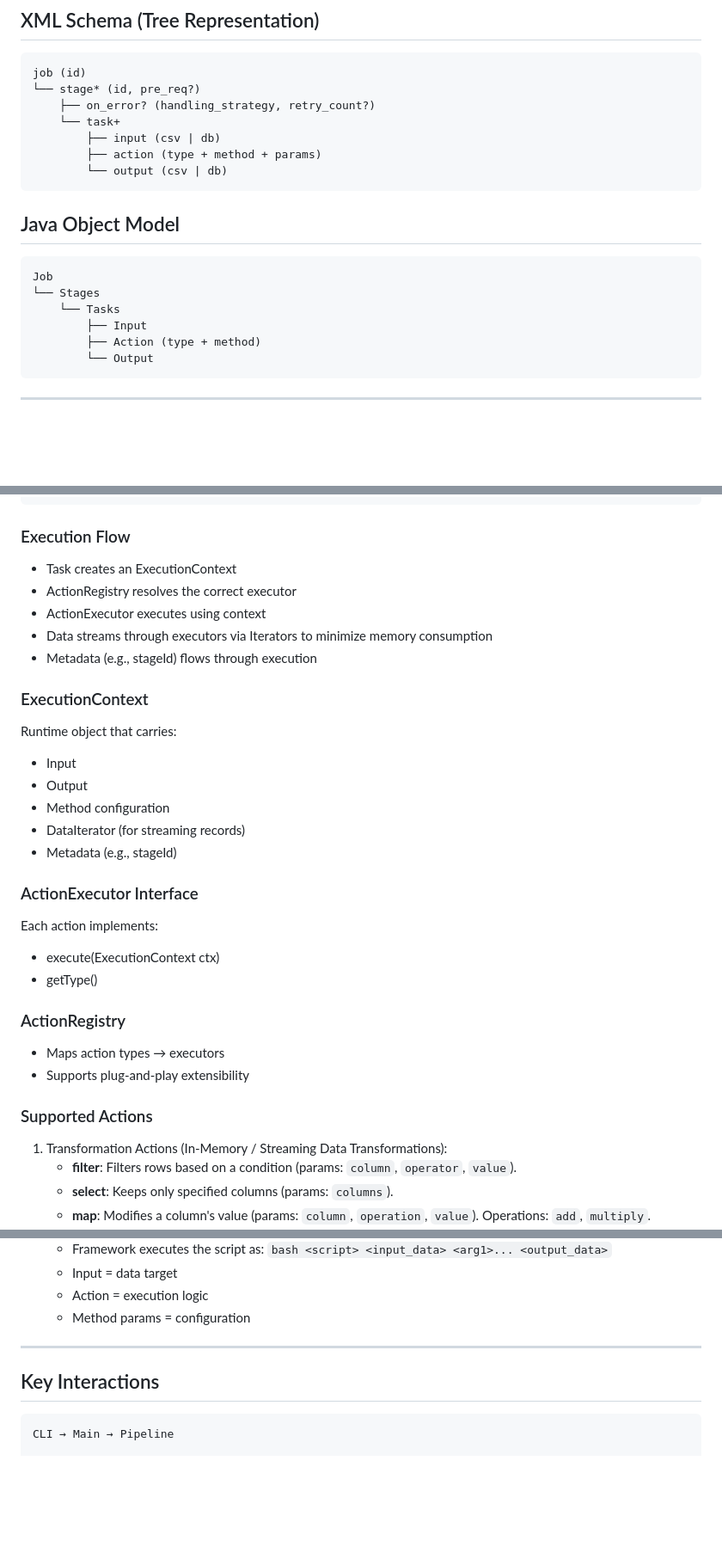
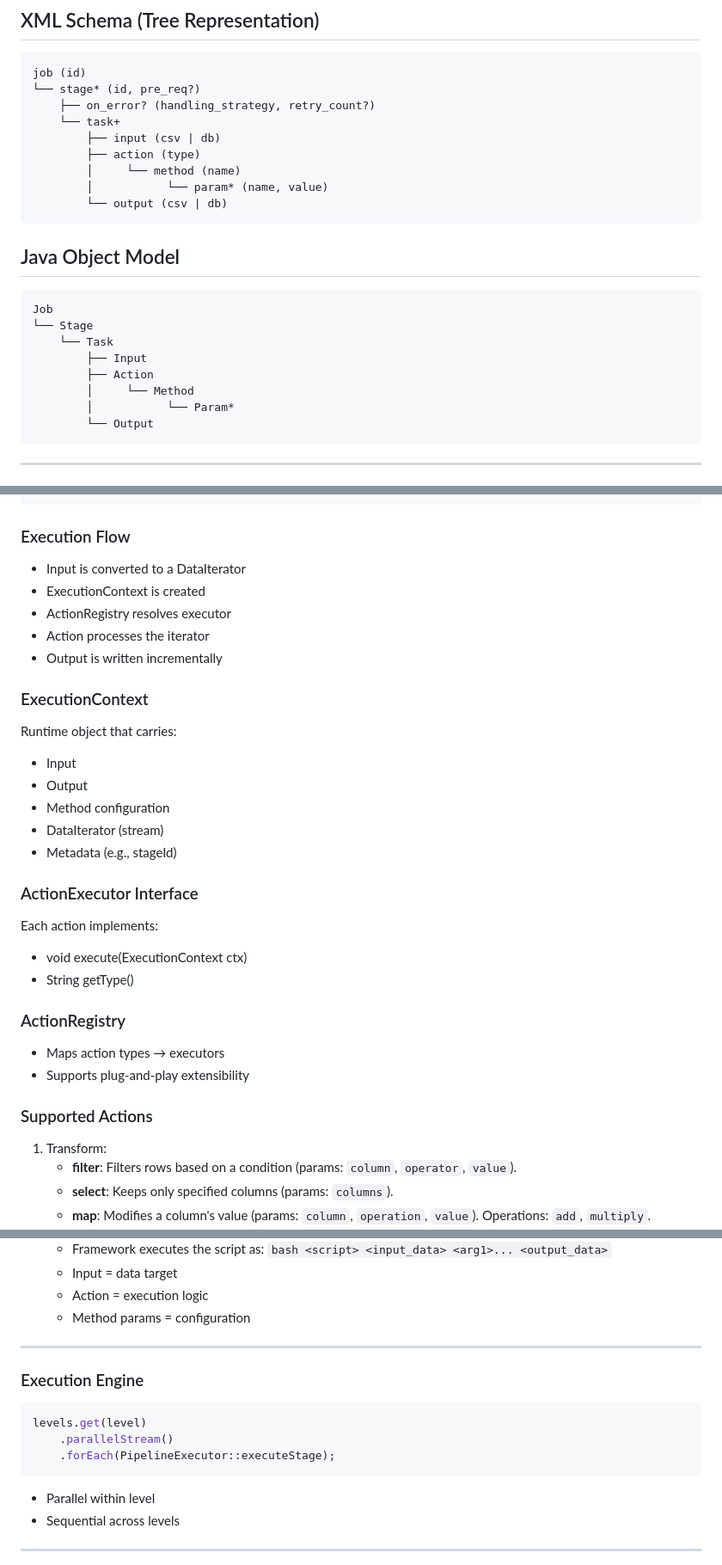
Before and after one commit to Rohitangshu2026/data-pipeline-framework, a Markdown page: README.md, 3 parts joined by grey strips. Shown at 86% size. Rendered like a GitHub page; blank space fills up the shorter version.

`````diff
--- a/README.md
+++ b/README.md
@@ -52,17 +55,21 @@ job (id)
     ├── on_error? (handling_strategy, retry_count?)
     └── task+
         ├── input (csv | db)
-        ├── action (type + method + params)
+        ├── action (type)
+        │     └── method (name)
+        │           └── param* (name, value)
         └── output (csv | db)
 ```
 
 ## Java Object Model
 ```
 Job
-└── Stages
-    └── Tasks
+└── Stage
+    └── Task
         ├── Input
-        ├── Action (type + method)
+        ├── Action
+        │     └── Method
+        │           └── Param*
         └── Output
 ```
 ---
@@ -199,11 +185,11 @@ Output → Destination (Written incrementally)
 ```
 
 ### Execution Flow
-- Task creates an ExecutionContext
-- ActionRegistry resolves the correct executor
-- ActionExecutor executes using context
-- Data streams through executors via Iterators to minimize memory consumption
-- Metadata (e.g., stageId) flows through execution
+- Input is converted to a DataIterator
+- ExecutionContext is created
+- ActionRegistry resolves executor
+- Action processes the iterator
+- Output is written incrementally
 
 ### ExecutionContext
 
@@ -212,21 +198,21 @@ Runtime object that carries:
 - Input
 - Output
 - Method configuration
-- DataIterator (for streaming records)
+- DataIterator (stream)
 - Metadata (e.g., stageId)
 
 ### ActionExecutor Interface
 
 Each action implements:
 
-- execute(ExecutionContext ctx)
-- getType()
+- void execute(ExecutionContext ctx)
+- String getType()
 
 ### ActionRegistry
 - Maps action types → executors
 - Supports plug-and-play extensibility
 ### Supported Actions
-1. Transformation Actions (In-Memory / Streaming Data Transformations):
+1. Transform:
     - **filter**: Filters rows based on a condition (params: `column`, `operator`, `value`).
     - **select**: Keeps only specified columns (params: `columns`).
     - **map**: Modifies a column's value (params: `column`, `operation`, `value`). Operations: `add`, `multiply`.
@@ -240,8 +226,15 @@ Each action implements:
   - Input = data target
   - Action = execution logic
   - Method params = configuration
+
 ---
-## Key Interactions
-````
-CLI → Main → Pipeline
+###  Execution Engine
+```java
+levels.get(level)
+    .parallelStream()
+    .forEach(PipelineExecutor::executeStage);
+```
+- Parallel within level
+- Sequential across levels
+---
 
`````
Also changed, not shown: other parts of README.md (+51 -37 lines).
